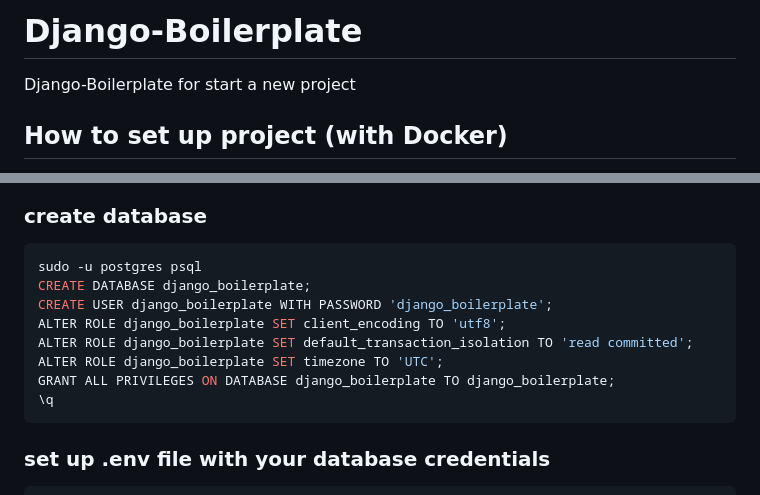
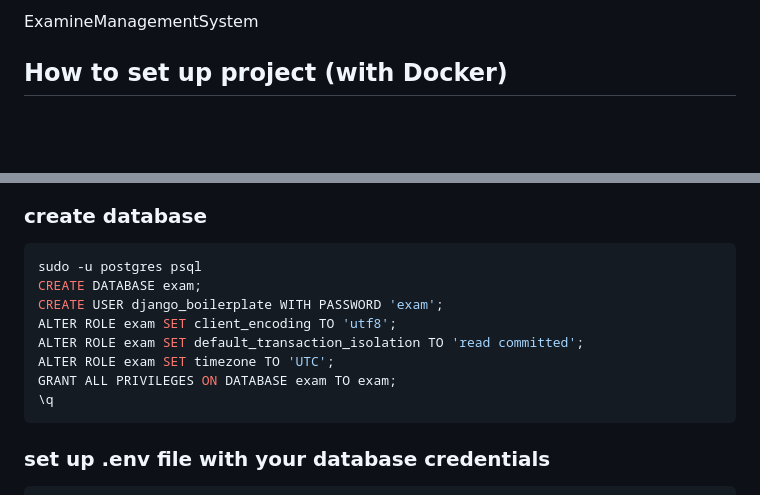
Before and after one commit to abduvalimurodullayev1/ExamineManagementSystem, a Markdown page: README.md, 2 parts joined by grey strips. Drawn GitHub-style; blank space fills up the shorter version.

````diff
--- a/README.md
+++ b/README.md
@@ -1,6 +1,5 @@
-# Django-Boilerplate
+ExamineManagementSystem
 
-Django-Boilerplate for start a new project
 
 ## How to set up project (with Docker)
 
@@ -36,12 +35,12 @@ cp .env.example .env
 
 ```bash
 sudo -u postgres psql
-CREATE DATABASE django_boilerplate;
-CREATE USER django_boilerplate WITH PASSWORD 'django_boilerplate';
-ALTER ROLE django_boilerplate SET client_encoding TO 'utf8';
-ALTER ROLE django_boilerplate SET default_transaction_isolation TO 'read committed';
-ALTER ROLE django_boilerplate SET timezone TO 'UTC';
-GRANT ALL PRIVILEGES ON DATABASE django_boilerplate TO django_boilerplate;
+CREATE DATABASE exam;
+CREATE USER django_boilerplate WITH PASSWORD 'exam';
+ALTER ROLE exam SET client_encoding TO 'utf8';
+ALTER ROLE exam SET default_transaction_isolation TO 'read committed';
+ALTER ROLE exam SET timezone TO 'UTC';
+GRANT ALL PRIVILEGES ON DATABASE exam TO exam;
 \q
 ```
 
````
